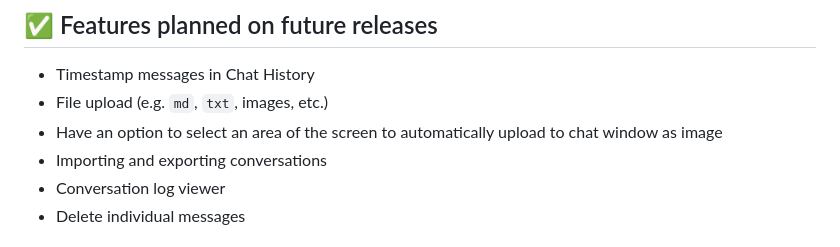
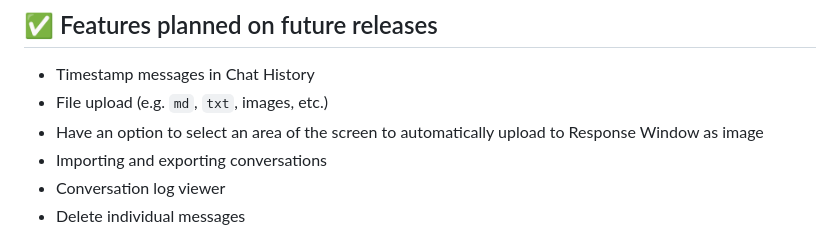
Before and after one commit to kdalanon/LLM-AutoHotkey-Assistant, a Markdown page: README.md, the part around the change. Rendered like a GitHub page.

```diff
--- a/README.md
+++ b/README.md
@@ -290,7 +290,7 @@ These files will be kept open while the Response Window is active, and will be d
 
 - Timestamp messages in Chat History
 - File upload (e.g. `md`, `txt`, images, etc.)
-- Have an option to select an area of the screen to automatically upload to chat window as image
+- Have an option to select an area of the screen to automatically upload to Response Window as image
 - Importing and exporting conversations
 - Conversation log viewer
 - Delete individual messages
```
